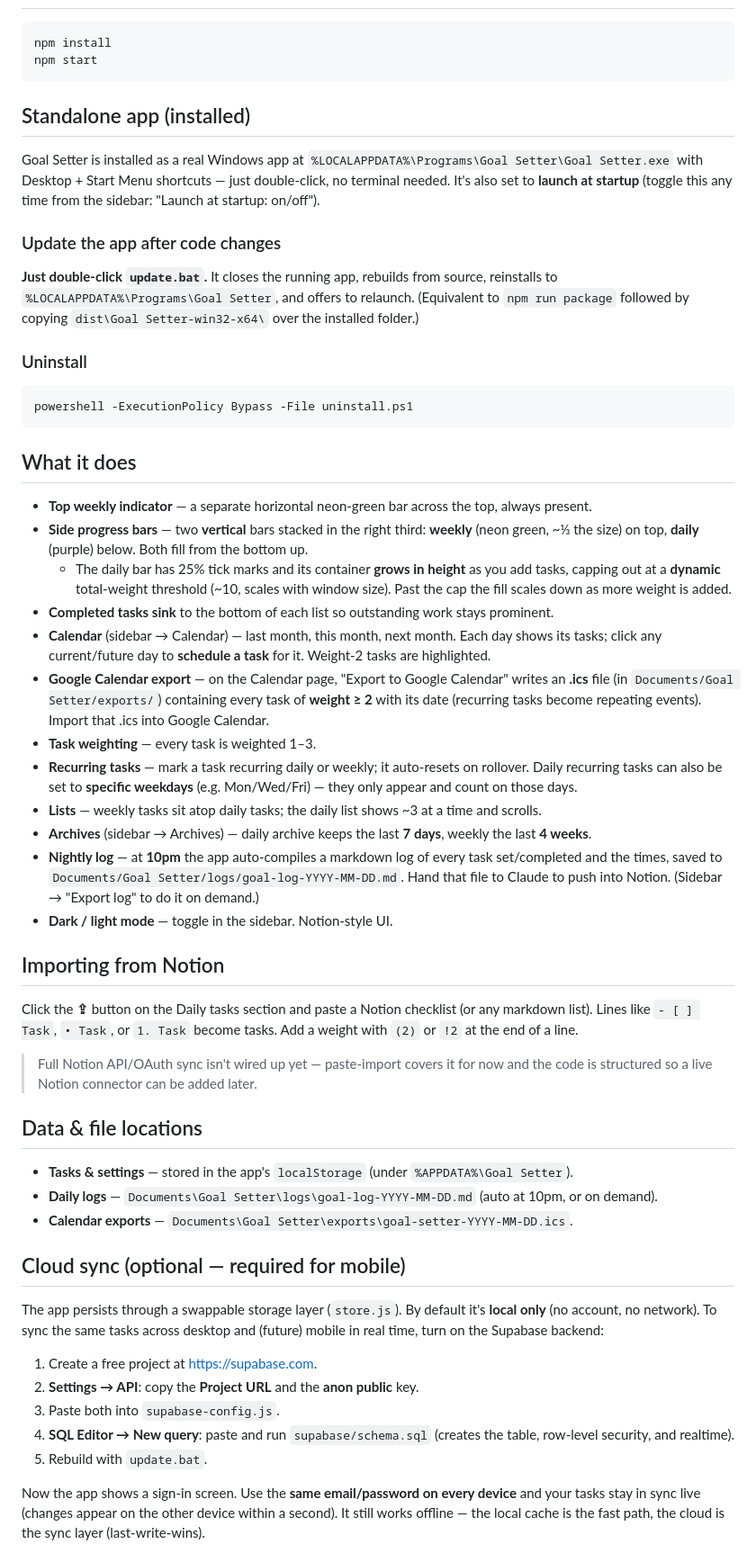
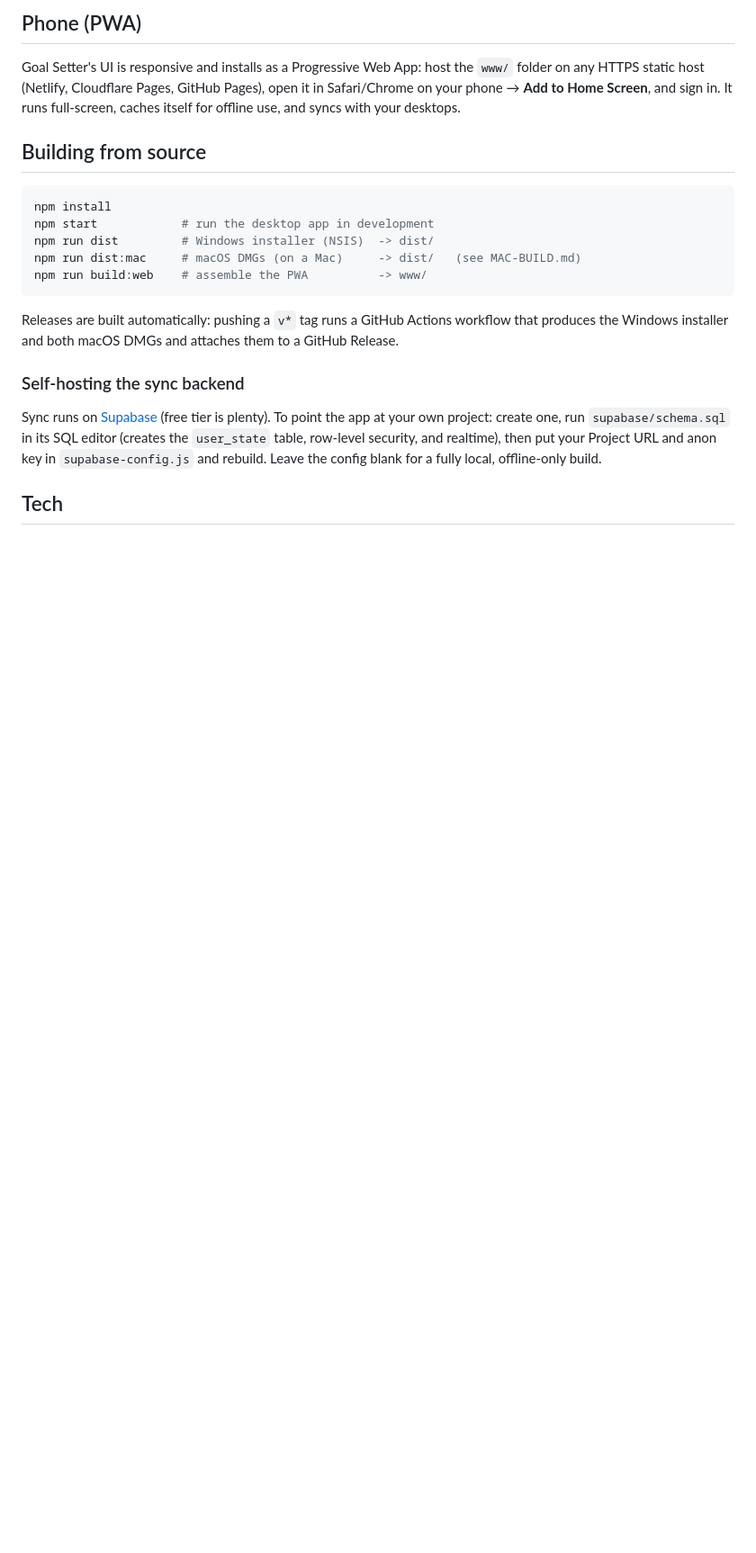
Before and after one commit to ru55i4nblue/Josefs-goal-setter, a Markdown page: README.md, the part around one of its changes. Shown at 90% size. Rendered like a GitHub page; blank space fills up the shorter version.

````diff
--- a/README.md
+++ b/README.md
@@ -9,80 +83,31 @@ daily + weekly recurring tasks, archives, and an automatic nightly markdown log.
+## Phone (PWA)
+
+Goal Setter's UI is responsive and installs as a Progressive Web App: host the
+`www/` folder on any HTTPS static host (Netlify, Cloudflare Pages, GitHub Pages),
+open it in Safari/Chrome on your phone → **Add to Home Screen**, and sign in.
+It runs full-screen, caches itself for offline use, and syncs with your desktops.
+
+## Building from source
+
+```bash
 npm install
-npm start
+npm start            # run the desktop app in development
+npm run dist         # Windows installer (NSIS)  -> dist/
+npm run dist:mac     # macOS DMGs (on a Mac)     -> dist/   (see MAC-BUILD.md)
+npm run build:web    # assemble the PWA          -> www/
 ```
 
-## Standalone app (installed)
+Releases are built automatically: pushing a `v*` tag runs a GitHub Actions
+workflow that produces the Windows installer and both macOS DMGs and attaches
+them to a GitHub Release.
 
-Goal Setter is installed as a real Windows app at
-`%LOCALAPPDATA%\Programs\Goal Setter\Goal Setter.exe` with Desktop + Start Menu shortcuts —
-just double-click, no terminal needed. It's also set to **launch at startup** (toggle this any
-time from the sidebar: "Launch at startup: on/off").
+### Self-hosting the sync backend
 
-### Update the app after code changes
+Sync runs on [Supabase](https://supabase.com) (free tier is plenty). To point the
+app at your own project: create one, run `supabase/schema.sql` in its SQL editor
+(creates the `user_state` table, row-level security, and realtime), then put your
+Project URL and anon key in `supabase-config.js` and rebuild. Leave the config
+blank for a fully local, offline-only build.
 
-**Just double-click `update.bat`.** It closes the running app, rebuilds from source, reinstalls
-to `%LOCALAPPDATA%\Programs\Goal Setter`, and offers to relaunch. (Equivalent to `npm run package`
-followed by copying `dist\Goal Setter-win32-x64\` over the installed folder.)
+## Tech
 
-### Uninstall
-
-```
-powershell -ExecutionPolicy Bypass -File uninstall.ps1
-```
-
-## What it does
-
-- **Top weekly indicator** — a separate horizontal neon-green bar across the top, always present.
-- **Side progress bars** — two **vertical** bars stacked in the right third:
-  **weekly** (neon green, ~⅓ the size) on top, **daily** (purple) below. Both fill from the bottom up.
-  - The daily bar has 25% tick marks and its container **grows in height** as you add tasks,
-    capping out at a **dynamic** total-weight threshold (~10, scales with window size).
-    Past the cap the fill scales down as more weight is added.
-- **Completed tasks sink** to the bottom of each list so outstanding work stays prominent.
-- **Calendar** (sidebar → Calendar) — last month, this month, next month. Each day shows its tasks;
-  click any current/future day to **schedule a task** for it. Weight-2 tasks are highlighted.
-- **Google Calendar export** — on the Calendar page, "Export to Google Calendar" writes an **.ics**
-  file (in `Documents/Goal Setter/exports/`) containing every task of **weight ≥ 2** with its date
-  (recurring tasks become repeating events). Import that .ics into Google Calendar.
-- **Task weighting** — every task is weighted 1–3.
-- **Recurring tasks** — mark a task recurring daily or weekly; it auto-resets on rollover.
-  Daily recurring tasks can also be set to **specific weekdays** (e.g. Mon/Wed/Fri) — they only
-  appear and count on those days.
-- **Lists** — weekly tasks sit atop daily tasks; the daily list shows ~3 at a time and scrolls.
-- **Archives** (sidebar → Archives) — daily archive keeps the last **7 days**, weekly the last **4 weeks**.
-- **Nightly log** — at **10pm** the app auto-compiles a markdown log of every task set/completed
-  and the times, saved to `Documents/Goal Setter/logs/goal-log-YYYY-MM-DD.md`.
-  Hand that file to Claude to push into Notion. (Sidebar → "Export log" to do it on demand.)
-- **Dark / light mode** — toggle in the sidebar. Notion-style UI.
-
-## Importing from Notion
-
-Click the **⇪** button on the Daily tasks section and paste a Notion checklist (or any markdown
-list). Lines like `- [ ] Task`, `• Task`, or `1. Task` become tasks. Add a weight with `(2)` or
-`!2` at the end of a line.
-
-> Full Notion API/OAuth sync isn't wired up yet — paste-import covers it for now and the
-> code is structured so a live Notion connector can be added later.
-
-## Data & file locations
-
-- **Tasks & settings** — stored in the app's `localStorage` (under `%APPDATA%\Goal Setter`).
-- **Daily logs** — `Documents\Goal Setter\logs\goal-log-YYYY-MM-DD.md` (auto at 10pm, or on demand).
-- **Calendar exports** — `Documents\Goal Setter\exports\goal-setter-YYYY-MM-DD.ics`.
-
-## Cloud sync (optional — required for mobile)
-
-The app persists through a swappable storage layer (`store.js`). By default it's **local only**
-(no account, no network). To sync the same tasks across desktop and (future) mobile in real time,
-turn on the Supabase backend:
-
-1. Create a free project at <https://supabase.com>.
-2. **Settings → API**: copy the **Project URL** and the **anon public** key.
-3. Paste both into `supabase-config.js`.
-4. **SQL Editor → New query**: paste and run `supabase/schema.sql` (creates the table, row-level
-   security, and realtime).
-5. Rebuild with `update.bat`.
-
-Now the app shows a sign-in screen. Use the **same email/password on every device** and your tasks
-stay in sync live (changes appear on the other device within a second). It still works offline —
-the local cache is the fast path, the cloud is the sync layer (last-write-wins).
-
````
Also changed, not shown: other parts of README.md (+84 -58 lines), MAINTAINING.md (added, +48 -0 lines).
